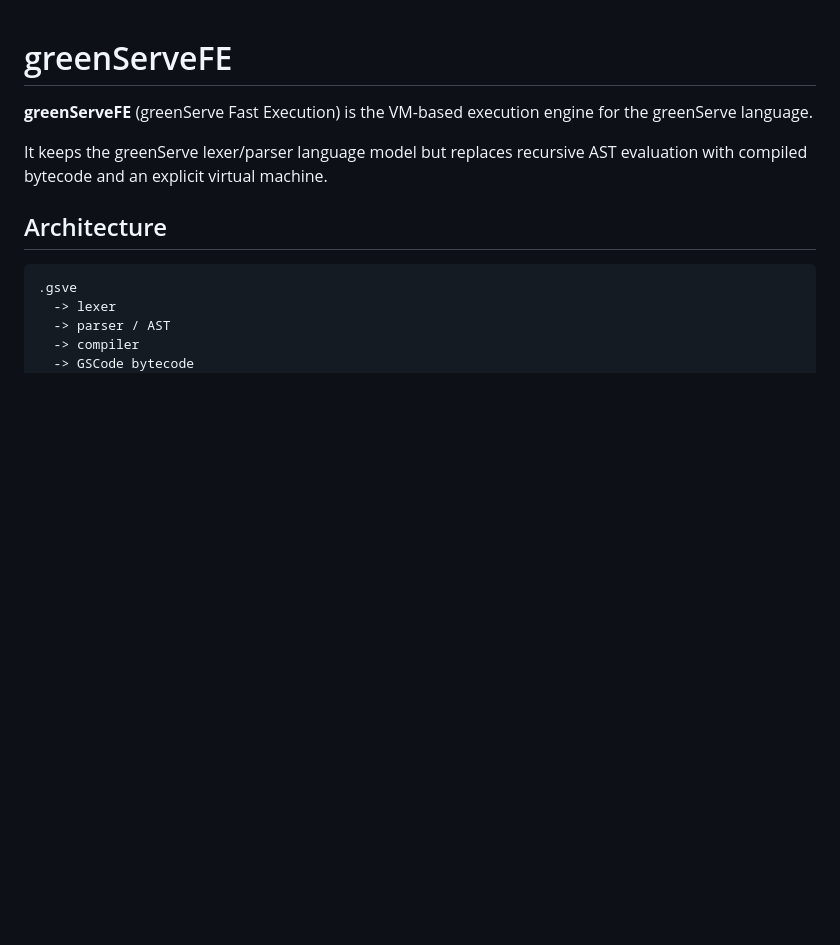
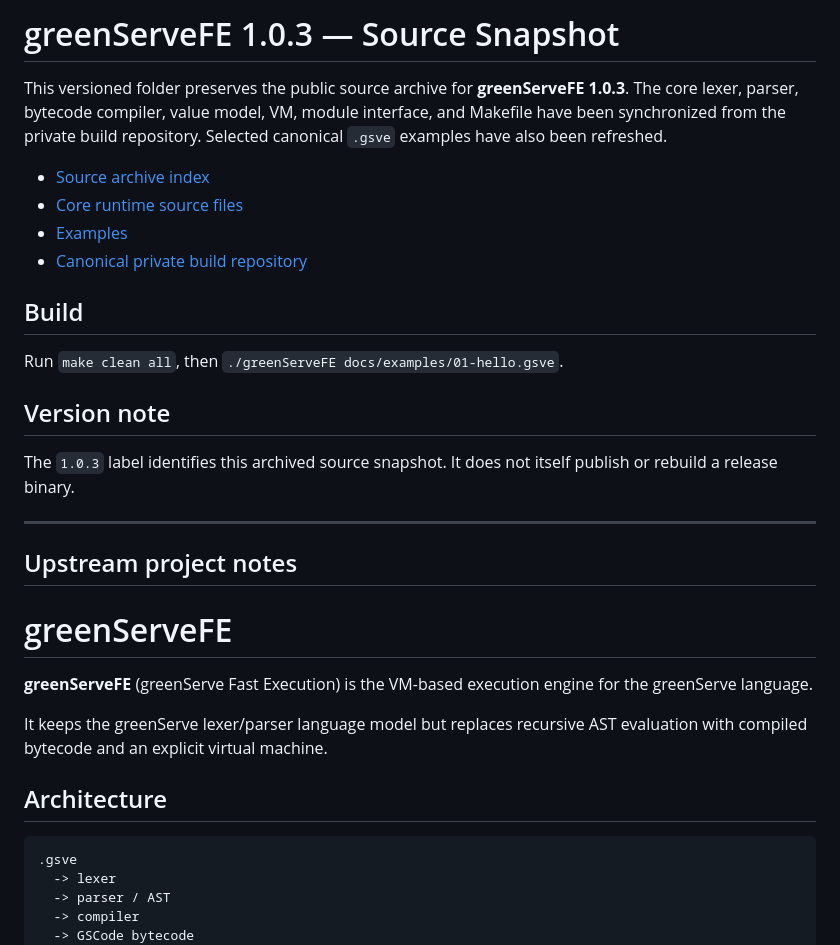
Before and after one commit to MacoraOne/MacoraOne, a Markdown page: greenServeFE-source-codes-v1.0.3/README.md, the part around one of its changes. Rendered like a GitHub page; blank space fills up the shorter version.

```diff
--- a/greenServeFE-source-codes-v1.0.3/README.md
+++ b/greenServeFE-source-codes-v1.0.3/README.md
@@ -1,3 +1,24 @@
+# greenServeFE 1.0.3 — Source Snapshot
+
+This versioned folder preserves the public source archive for **greenServeFE 1.0.3**. The core lexer, parser, bytecode compiler, value model, VM, module interface, and Makefile have been synchronized from the private build repository. Selected canonical `.gsve` examples have also been refreshed.
+
+- [Source archive index](index.html)
+- [Core runtime source files](.)
+- [Examples](docs/examples/)
+- [Canonical private build repository](https://github.com/dominexmacedon-docs/greenServeFE-build)
+
+## Build
+
+Run `make clean all`, then `./greenServeFE docs/examples/01-hello.gsve`.
+
+## Version note
+
+The `1.0.3` label identifies this archived source snapshot. It does not itself publish or rebuild a release binary.
+
+---
+
+## Upstream project notes
+
 # greenServeFE
 
 **greenServeFE** (greenServe Fast Execution) is the VM-based execution engine for the greenServe language.
```
Also changed, not shown: other parts of greenServeFE-source-codes-v1.0.3/README.md (+66 -1 lines).
